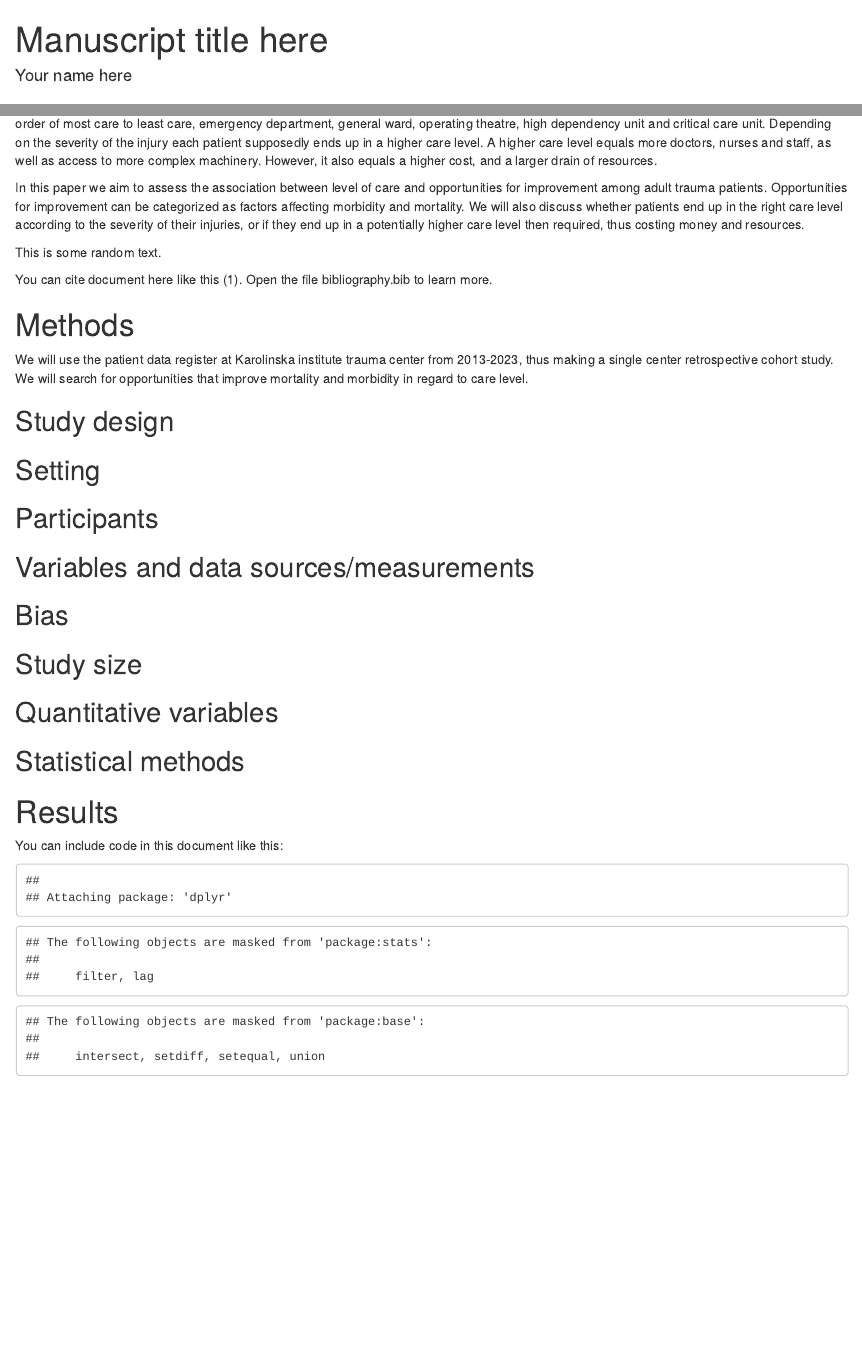
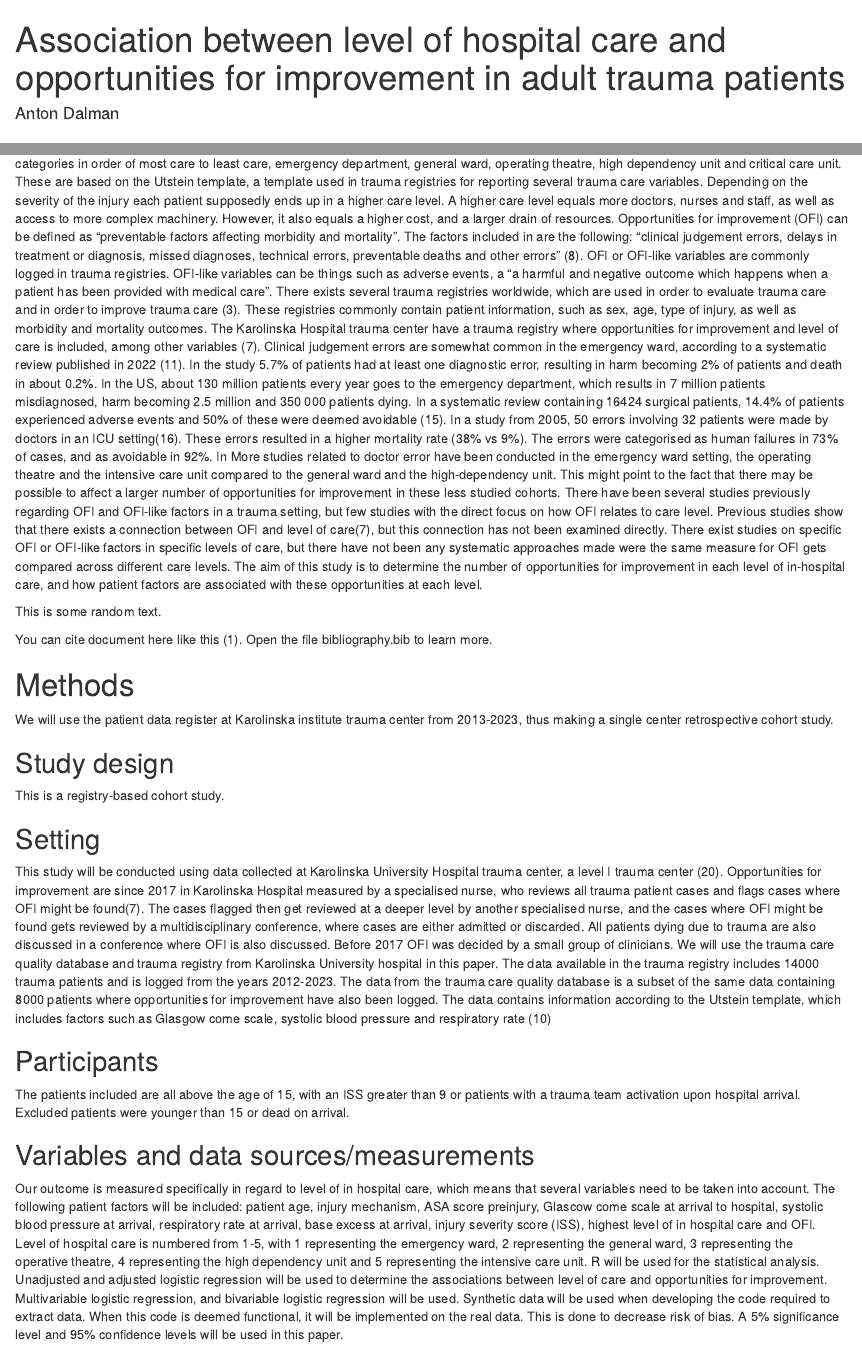
Before and after one commit to AntonDalman/level-hospital-care-ofi, an R Markdown document (manuscript.Rmd): the page in a window 1100 px wide, from its top, and a second part further down, joined at a grey line. Rendered offline with R 4.5, knitr and Pandoc, with nearby package versions; some code elsewhere in the file could not run offline.

Commit message:
New manuscript, new code in order to show table in mainR.
PR not updated here, still working on bibliography.bib. PR is completed on google docs.

````diff
--- a/bibliography.bib
+++ b/bibliography.bib
@@ -7,3 +7,7 @@
   number = 	 1,
   pages = 	 {1-2},
   month = 	 {Aug}}
+
+
+@ARTICLE{Murray2022-od,
+  title     = "The Global Burden of Disease Study at 30 years",
@@ -9,0 +19,19 @@
+               assessments of thousands of outcomes for diseases, injuries and
+               risk factors in more than 200 countries and territories and at
+               the subnational level in more than 20 countries. The GBD is now
+               produced by an active collaboration of over 8,000 scientists and
+               analysts from more than 150 countries. With each GBD iteration,
+               the data, data processing and methods used for data synthesis
+               have evolved, with the goal of enhancing transparency and
+               comparability of measurements and communicating various sources
+               of uncertainty. The GBD has many limitations, but it remains a
+               dynamic, iterative and rigorous attempt to provide meaningful
+               health measurement to a wide range of stakeholders.",
+  journal   = "Nat. Med.",
+  publisher = "Springer Science and Business Media LLC",
+  volume    =  28,
+  number    =  10,
+  pages     = "2019--2026",
+  month     =  oct,
+  year      =  2022,
+  language  = "en"
--- a/main.R
+++ b/main.R
@@ -58,6 +60,25 @@ study.sample <- study.data |>
 # Label variables
 var_label(study.sample$pt_age_yrs) <- "Age in years"
 var_label(study.sample$ofi) <- "Opportunities for improvement"
+var_label(study.sample$inj_mechanism) <- "Injury mechanism"
+var_label(study.sample$pt_Gender) <- "Gender"
+var_label(study.sample$pt_asa_preinjury) <- "ASA-score"
+var_label(study.sample$ed_gcs_sum) <- "GCS at arrival"
+var_label(study.sample$ed_sbp_value) <- "Blood pressure at arrival"
+var_label(study.sample$ed_rr_value) <-  "Respiratory rate at arrival"
+var_label(study.sample$ed_be_art) <- "Base excess at arrival"
+var_label(study.sample$ISS) <- "ISS"
+var_label(study.sample$host_care_level) <- "Highest level of hospital care"
+var_label(study.sample$res_survival) <- "30 day survival rate"
+
+
+
+
+
+
+
+
+
 
 # Create a table of sample characteristics
 sample.characteristics.table <- tbl_summary(study.sample,
--- a/manuscript.Rmd
+++ b/manuscript.Rmd
@@ -1,7 +1,7 @@
 ---
-title: "Manuscript title here"
+title: "Association between level of hospital care and opportunities for improvement in adult trauma patients"
 output: html_document
-author: "Your name here"
+author: "Anton Dalman"
 bibliography: bibliography.bib
 csl: vancouver.csl
 ---
@@ -58 +52,0 @@ The level of care a trauma patient receive can differ between hospitals, regions
-In this paper we aim to assess the association between level of care and opportunities for improvement among adult trauma patients. Opportunities for improvement can be categorized as factors affecting morbidity and mortality<!-- I would introduce opportunities for improvement earlier, perhaps as its own paragraph-->. We will also discuss whether patients end up in the right care level according to the severity of their injuries, or if they end up in a potentially higher care level then required, thus costing money and resources.
@@ -59,50 +54,67 @@ In this paper we aim to assess the association between level of care and opportu
+In this paper, level of care will be categorized according to five categories in order of most care to least care, emergency department, general ward, operating theatre, high dependency unit and critical care unit. These are based on the Utstein template, a template used in trauma registries for reporting several trauma care variables. Depending on the severity of the injury each patient supposedly ends up in a higher care level. A higher care level equals more doctors, nurses and staff, as well as access to more complex machinery. However, it also equals a higher cost, and a larger drain of resources.
+Opportunities for improvement (OFI) can be defined as “preventable factors affecting morbidity and mortality”. The factors included in are the following: “clinical judgement errors, delays in treatment or diagnosis, missed diagnoses, technical errors, preventable deaths and other errors” (8). OFI or OFI-like variables are commonly logged in trauma registries. OFI-like variables can be things such as adverse events, a “a harmful and negative outcome which happens when a patient has been provided with medical care”.
+There exists several trauma registries worldwide, which are used in order to evaluate trauma care and in order to improve trauma care (3). These registries commonly contain patient information, such as sex, age, type of injury, as well as morbidity and mortality outcomes. The Karolinska Hospital trauma center have a trauma registry where opportunities for improvement and level of care is included, among other variables (7).
+Clinical judgement errors are somewhat common in the emergency ward, according to a systematic review published in 2022 (11). In the study 5.7% of patients had at least one diagnostic error, resulting in harm becoming 2% of patients and death in about 0.2%. In the US, about 130 million patients every year goes to the emergency department, which results in 7 million patients misdiagnosed, harm becoming 2.5 million and 350 000 patients dying. In a systematic review containing 16424 surgical patients, 14.4% of patients experienced adverse events and 50% of these were deemed avoidable (15). In a study from 2005, 50 errors involving 32 patients were made by doctors in an ICU setting(16). These errors resulted in a higher mortality rate (38% vs 9%). The errors were categorised as human failures in 73% of cases, and as avoidable in 92%. In
+More studies related to doctor error have been conducted in the emergency ward setting, the operating theatre and the intensive care unit compared to the general ward and the high-dependency unit. This might point to the fact that there may be possible to affect a larger number of opportunities for improvement in these less studied cohorts.
+There have been several studies previously regarding OFI and OFI-like factors in a trauma setting, but few studies with the direct focus on how OFI relates to care level. Previous studies show that there exists a connection between OFI and level of care(7), but this connection has not been examined directly. There exist studies on specific OFI or OFI-like factors in specific levels of care, but there have not been any systematic approaches made were the same measure for OFI gets compared across different care levels.
+The aim of this study is to determine the number of opportunities for improvement in each level of in-hospital care, and how patient factors are associated with these opportunities at each level.
 
 
+
+```{=html}
 <!-- Explain the scientific background and rationale for the
 investigation being reported. End by stating the aim or specific
 objectives, including any prespecified hypotheses. The introduction
 should not be longer than 1-1.5 pages, typically 4-5 paragraphs, each
 6-8 lines long. Support every statement with a citation -->
-
+```
 This is some random text.
 
-You can cite document here like this [@exampleKey9999]. Open the file
-bibliography.bib to learn more.
+You can cite document here like this [@exampleKey9999]. Open the file bibliography.bib to learn more.
 
-Methods
-=======
+# Methods
 
-We will use the patient data register at Karolinska institute trauma center from 2013-2023, thus making a single center retrospective cohort study. We will search for opportunities that improve mortality and morbidity in regard to care level.
+We will use the patient data register at Karolinska institute trauma center from 2013-2023, thus making a single center retrospective cohort study.
 
+## Study design
 
-Study design
-------------
+This is a registry-based cohort study.
 
 <!-- Present key elements of study design -->
 
-Setting
--------
+## Setting
 
+This study will be conducted using data collected at Karolinska University Hospital trauma center, a level I trauma center (20). Opportunities for improvement are since 2017 in Karolinska Hospital measured by a specialised nurse, who reviews all trauma patient cases and flags cases where OFI might be found(7). The cases flagged then get reviewed at a deeper level by another specialised nurse, and the cases where OFI might be found gets reviewed by a multidisciplinary conference, where cases are either admitted or discarded. All patients dying due to trauma are also discussed in a conference where OFI is also discussed. Before 2017 OFI was decided by a small group of clinicians.
+We will use the trauma care quality database and trauma registry from Karolinska University hospital in this paper. The data available in the trauma registry includes 14000 trauma patients and is logged from the years 2012-2023. The data from the trauma care quality database is a subset of the same data containing 8000 patients where opportunities for improvement have also been logged. The data contains information according to the Utstein template, which includes factors such as Glasgow come scale, systolic blood pressure and respiratory rate (10)
+
+
+```{=html}
 <!-- Describe the setting, locations, and relevant dates, including
 periods of recruitment, exposure, follow-up, and data collection -->
+```
+## Participants
 
-Participants
-------------
+The patients included are all above the age of 15, with an ISS greater than 9 or patients with a trauma team activation upon hospital arrival. Excluded patients were younger than 15 or dead on arrival.
 
+```{=html}
 <!-- Cohort study: Give the eligibility criteria, and the sources and
 methods of selection of participants. Describe methods of
 follow-up. For matched studies, give matching criteria and number of
 exposed and unexposed -->
-
+```
+```{=html}
 <!-- Case-control study: Give the eligibility criteria, and the
 sources and + methods of case ascertainment and control
 selection. Give the rationale for the choice of cases and
 controls. For matched studies, give matching criteria and the number
 of controls per case -->
-
+```
+```{=html}
 <!-- Cross-sectional study: Give the eligibility criteria, and the
 sources and methods of selection of participants -->
+```
+## Variables and data sources/measurements
 
-Variables and data sources/measurements
----------------------------------------
+Our outcome is measured specifically in regard to level of in hospital care, which means that several variables need to be taken into account. The following patient factors will be included: patient age, injury mechanism, ASA score preinjury, Glascow come scale at arrival to hospital, systolic blood pressure at arrival, respiratory rate at arrival, base excess at arrival, injury severity score (ISS), highest level of in hospital care and OFI. Level of hospital care is numbered from 1-5, with 1 representing the emergency ward, 2 representing the general ward, 3 representing the operative theatre, 4 representing the high dependency unit and 5 representing the intensive care unit.
+R will be used for the statistical analysis. Unadjusted and adjusted logistic regression will be used to determine the associations between level of care and opportunities for improvement. Multivariable logistic regression, and bivariable logistic regression will be used. Synthetic data will be used when developing the code required to extract data. When this code is deemed functional, it will be implemented on the real data. This is done to decrease risk of bias. A 5% significance level and 95% confidence levels will be used in this paper.
 
@@ -115,11 +128,9 @@ of assessment methods if there is more than one group -->
-Bias
-----
+```
+## Bias
 
 <!-- Describe any efforts to address potential sources of bias -->
 
-Study size
-----------
+## Study size
 
 <!-- Explain how the study size was arrived at -->
 
-Quantitative variables
````
Also changed, not shown: manuscript.html (added), bibliography.bib (15 more changed lines), main.R (29 more changed lines), manuscript.Rmd (72 more changed lines).
